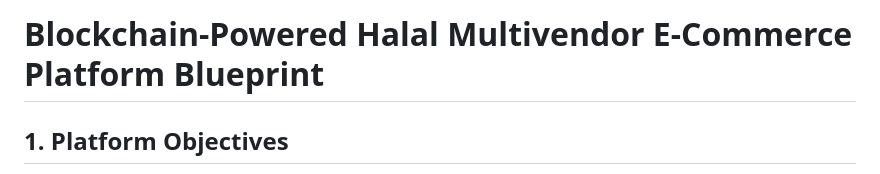
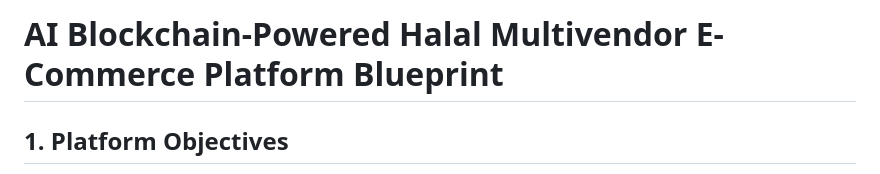
Before and after one commit to kk666679/Halal-Multivendor-E-Commerce, a Markdown page: blueprint.md, the part around the change. Drawn GitHub-style.

```diff
--- a/blueprint.md
+++ b/blueprint.md
@@ -1,4 +1,4 @@
-# Blockchain-Powered Halal Multivendor E-Commerce Platform Blueprint
+# AI Blockchain-Powered Halal Multivendor E-Commerce Platform Blueprint
 
 ## 1. Platform Objectives
 - **Halal Certification**: Ensure all products comply with Islamic principles, verified via blockchain.
```
